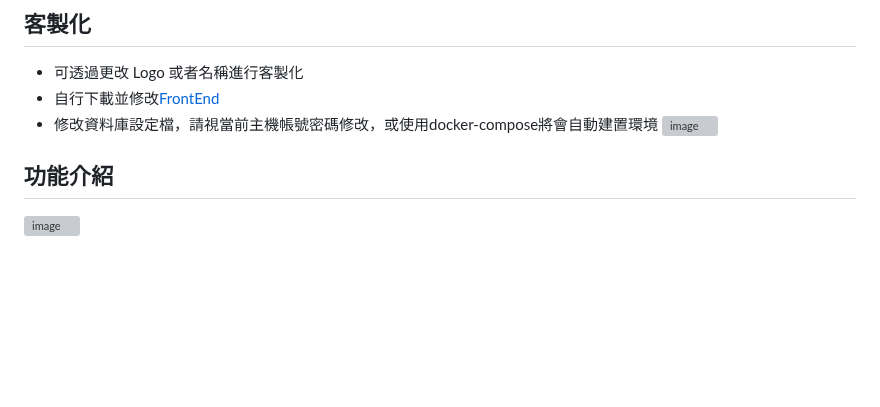
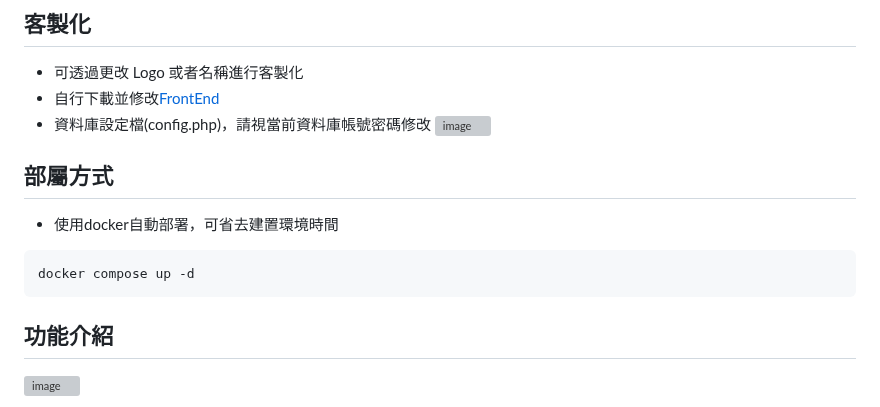
Before and after one commit to ItingLai/assign_manage_system, a Markdown page: README.md, the part around the change. Rendered like a GitHub page; blank space fills up the shorter version; grey boxes are pictures that could not be loaded.

````diff
--- a/README.md
+++ b/README.md
@@ -6,8 +6,14 @@
 
 - 可透過更改 Logo 或者名稱進行客製化
 - 自行下載並修改[FrontEnd](https://github.com/ItingLai/personal_manage_system_Frontend)
-- 修改資料庫設定檔，請視當前主機帳號密碼修改，或使用docker-compose將會自動建置環境
+- 資料庫設定檔(config.php)，請視當前資料庫帳號密碼修改
   ![image](https://github.com/ItingLai/personal_manage_system/blob/main/docs/img/config_setting.png)
+
+## 部屬方式
+- 使用docker自動部署，可省去建置環境時間
+```sh
+docker compose up -d
+```
 
 ## 功能介紹
 
````
